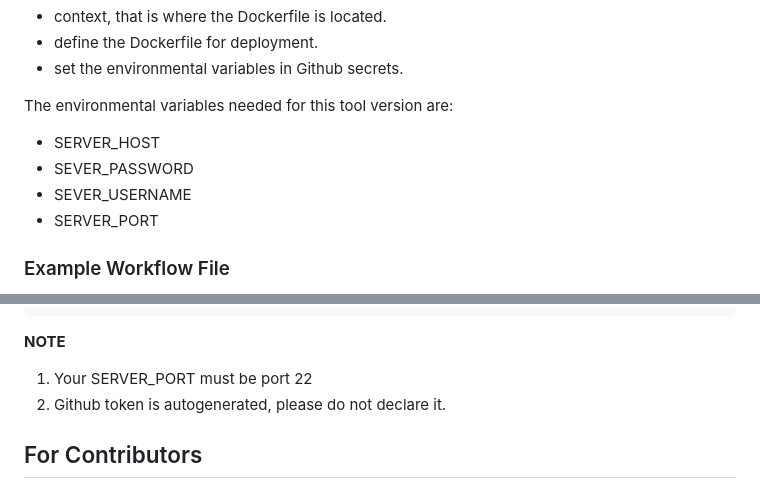
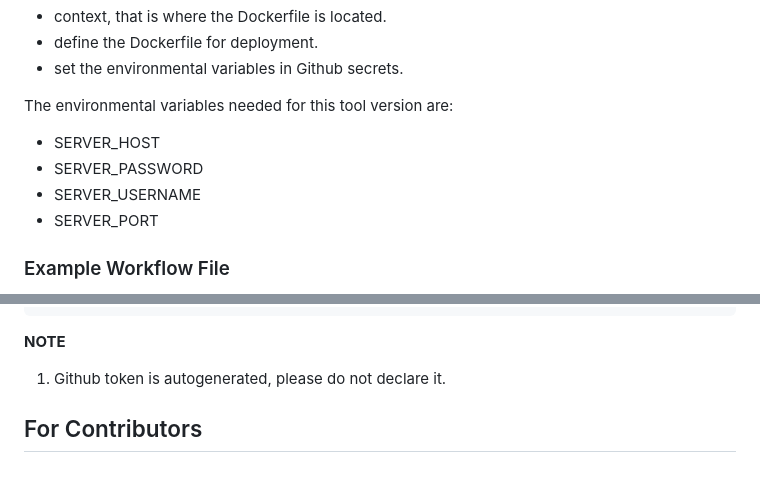
Before and after one commit to hngprojects/pr-deploy, a Markdown page: README.md, 2 parts joined by grey strips. Drawn GitHub-style.

Commit message:
Update README.md: fix server spelling and remove redundant note.
Signed-off-by: Olusegun .O. ADELEKE <oadeleke123@gmail.com>

````diff
--- a/README.md
+++ b/README.md
@@ -20,8 +20,8 @@ The following inputs are required to configure the GitHub Action. These inputs a
 
 The environmental variables needed for this tool version are:
 - SERVER_HOST
-- SEVER_PASSWORD
-- SEVER_USERNAME
+- SERVER_PASSWORD
+- SERVER_USERNAME
 - SERVER_PORT
 
 ### Example Workflow File
@@ -50,8 +50,7 @@ jobs:
           github_token: ${{ secrets.GITHUB_TOKEN }}
 ```
 **NOTE**
-1. Your SERVER_PORT must be port 22
-2. Github token is autogenerated, please do not declare it.
+1. Github token is autogenerated, please do not declare it.
 
 
 ## For Contributors
````
